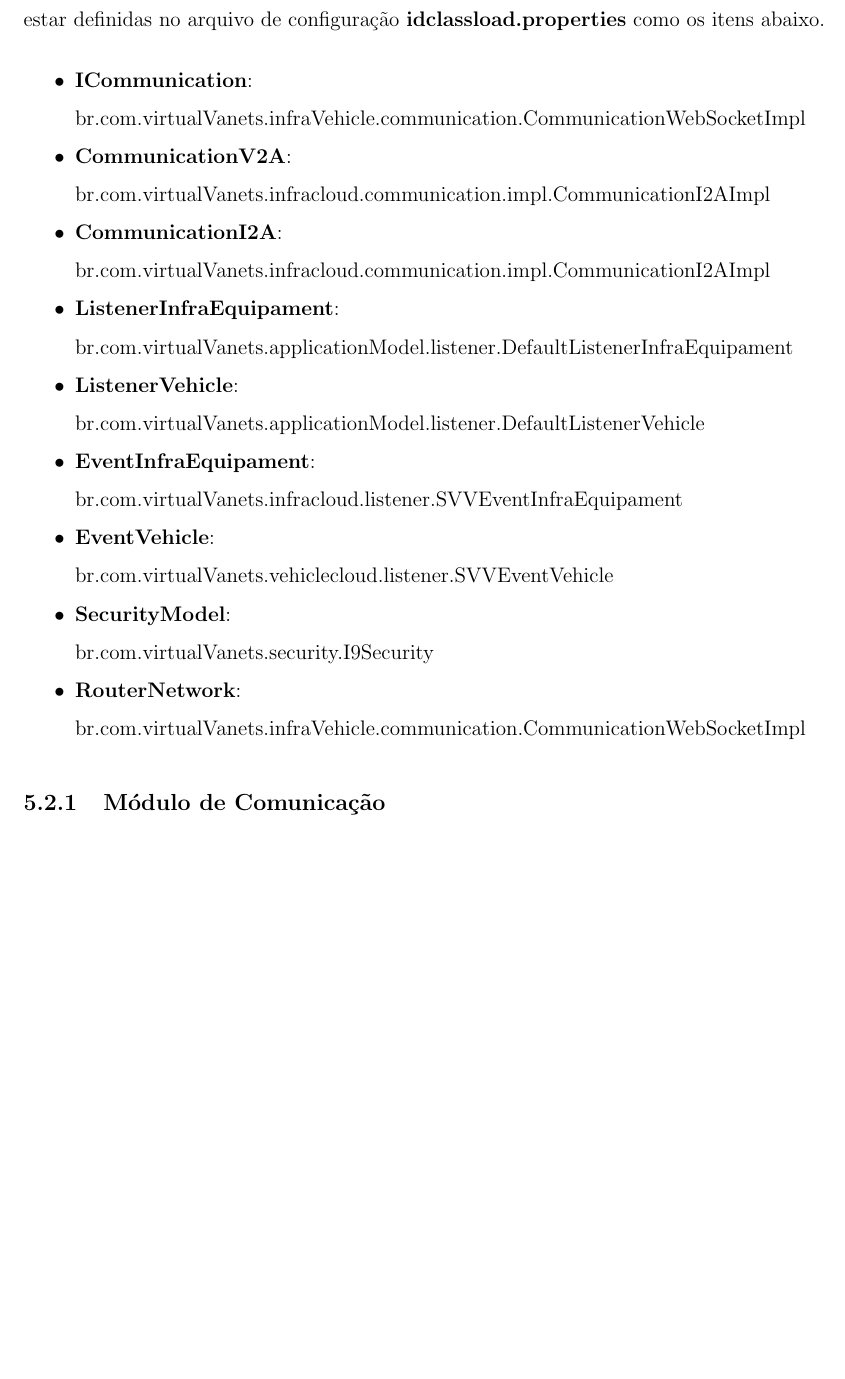
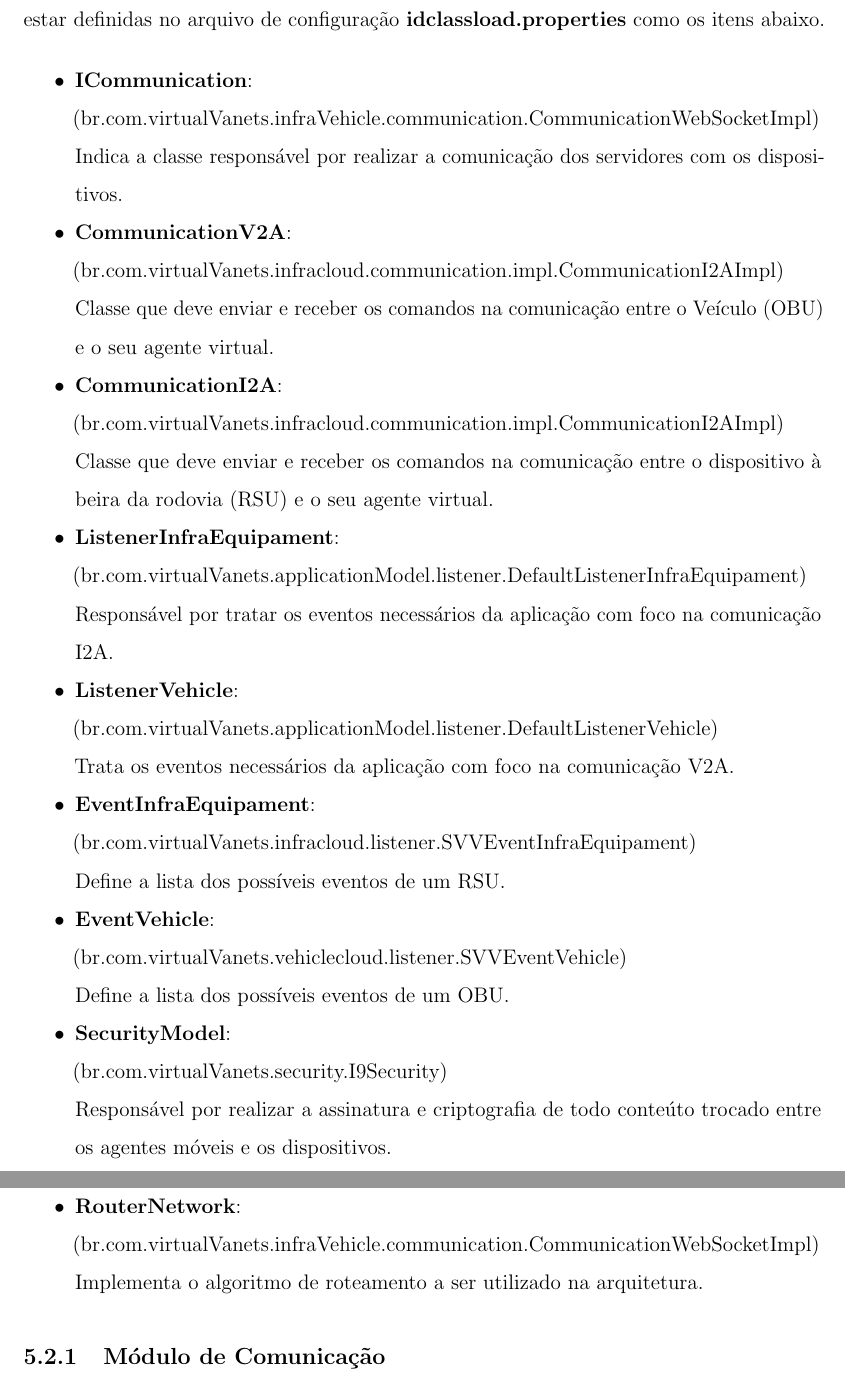
Before and after one commit to geoleite/Mestrado, a LaTeX thesis (Dissertação/Dissertação.tex): part of page 53 of 91 before the commit and two parts of pages 53 and 54 of 91 after it, the two joined at a grey line, cut so that both start at the same text, the shorter picture padded with empty space. Compiled offline with pdfLaTeX.

Commit message:
ajuste, versão 1 enviada pro orientador

```diff
--- a/Dissertação/Dissertação.tex
+++ b/Dissertação/Dissertação.tex
@@ -1338,32 +1338,58 @@ Todas as classes que podem ser customizadas, tais como: a tecnologia de comunica
 \begin{itemize}
 	\item{\textbf{ICommunication}:
 
-		 br.com.virtualVanets.infraVehicle.communication.CommunicationWebSocketImpl}
-
+		 (br.com.virtualVanets.infraVehicle.communication.CommunicationWebSocketImpl)
+
+		 Indica a classe responsável por realizar a comunicação dos servidores com os dispositivos.
+		 }
 	\item{\textbf{CommunicationV2A}:
 
-		br.com.virtualVanets.infracloud.communication.impl.CommunicationI2AImpl}
+		(br.com.virtualVanets.infracloud.communication.impl.CommunicationI2AImpl)
+
+		Classe que deve enviar e receber os comandos na comunicação entre o Veículo (OBU) e o seu agente virtual.
+		}
 	\item{\textbf{CommunicationI2A}:
 
-		br.com.virtualVanets.infracloud.communication.impl.CommunicationI2AImpl}
+		(br.com.virtualVanets.infracloud.communication.impl.CommunicationI2AImpl)
+
+		Classe que deve enviar e receber os comandos na comunicação entre o dispositivo à beira da rodovia (RSU) e o seu agente virtual.
+		}
 	\item{\textbf{ListenerInfraEquipament}:
 
-		br.com.virtualVanets.applicationModel.listener.DefaultListenerInfraEquipament}
+		(br.com.virtualVanets.applicationModel.listener.DefaultListenerInfraEquipament)
+
+		Responsável por tratar os eventos necessários da aplicação com foco na comunicação I2A.
+		}
 	\item{\textbf{ListenerVehicle}:
 
-		br.com.virtualVanets.applicationModel.listener.DefaultListenerVehicle}
+		(br.com.virtualVanets.applicationModel.listener.DefaultListenerVehicle)
+
+		Trata os eventos necessários da aplicação com foco na comunicação V2A.
+		}
 	\item{\textbf{EventInfraEquipament}:
 
-		br.com.virtualVanets.infracloud.listener.SVVEventInfraEquipament}
+		(br.com.virtualVanets.infracloud.listener.SVVEventInfraEquipament)
+
+		Define a lista dos possíveis eventos de um RSU.
+		}
 	\item{\textbf{EventVehicle}:
 
-		br.com.virtualVanets.vehiclecloud.listener.SVVEventVehicle}
+		(br.com.virtualVanets.vehiclecloud.listener.SVVEventVehicle)
+
+		Define a lista dos possíveis eventos de um OBU.
+		}
 	\item{\textbf{SecurityModel}:
 
-		br.com.virtualVanets.security.I9Security}
+		(br.com.virtualVanets.security.I9Security)
+
+		Responsável por realizar a assinatura e criptografia de todo conteúto trocado entre os agentes móveis e os dispositivos.
+		}
 	\item{\textbf{RouterNetwork}:
 
-		br.com.virtualVanets.infraVehicle.communication.CommunicationWebSocketImpl}
+		(br.com.virtualVanets.infraVehicle.communication.CommunicationWebSocketImpl)
+
+		Implementa o algoritmo de roteamento a ser utilizado na arquitetura.
+		}
 
 \end{itemize}
 
```
Also changed, not shown: Dissertação/Dissertação.pdf (deleted), Dissertação/Dissertação_George.pdf (deleted), Dissertação/Dissertação_George_V1.pdf (added), Dissertação/Dissertação.tex (2 more changed lines), 6 other files.
